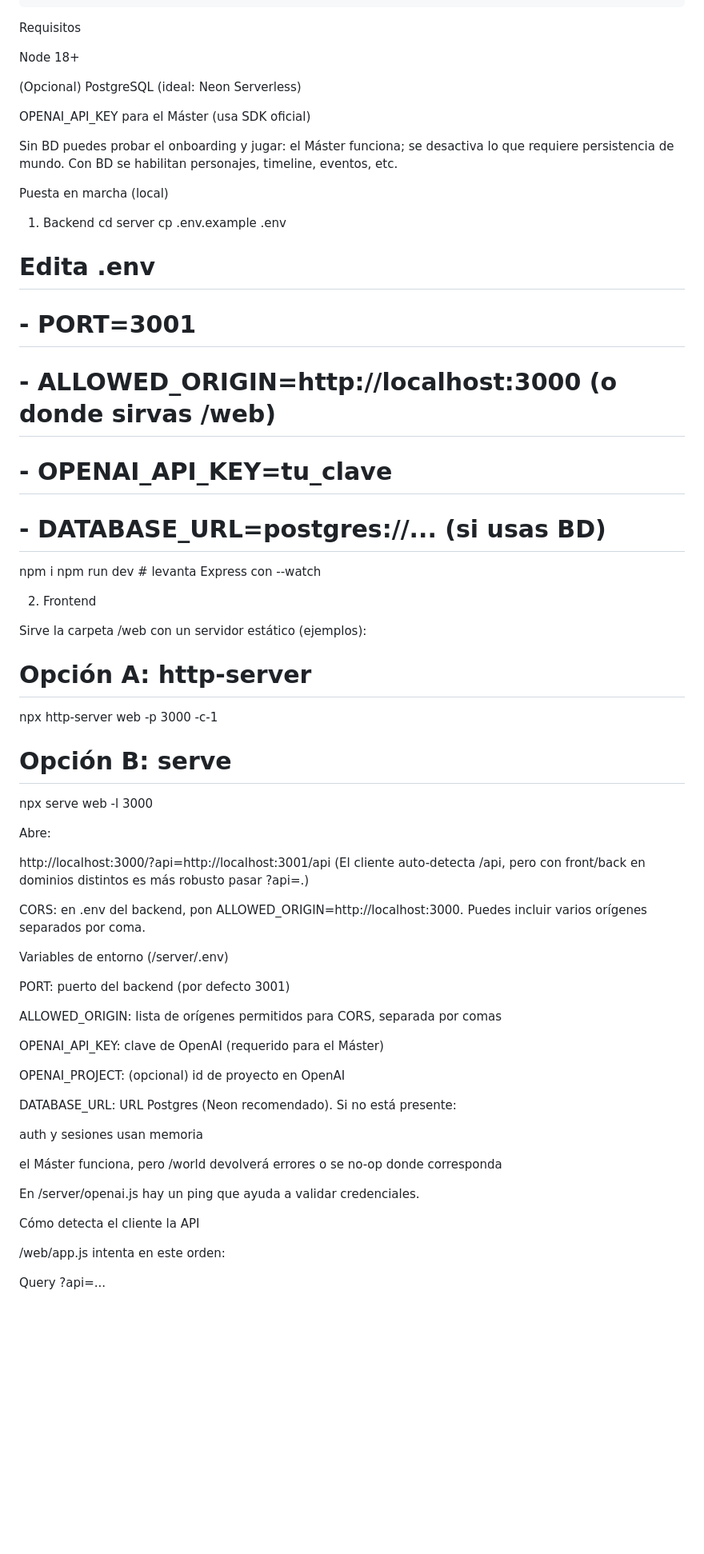
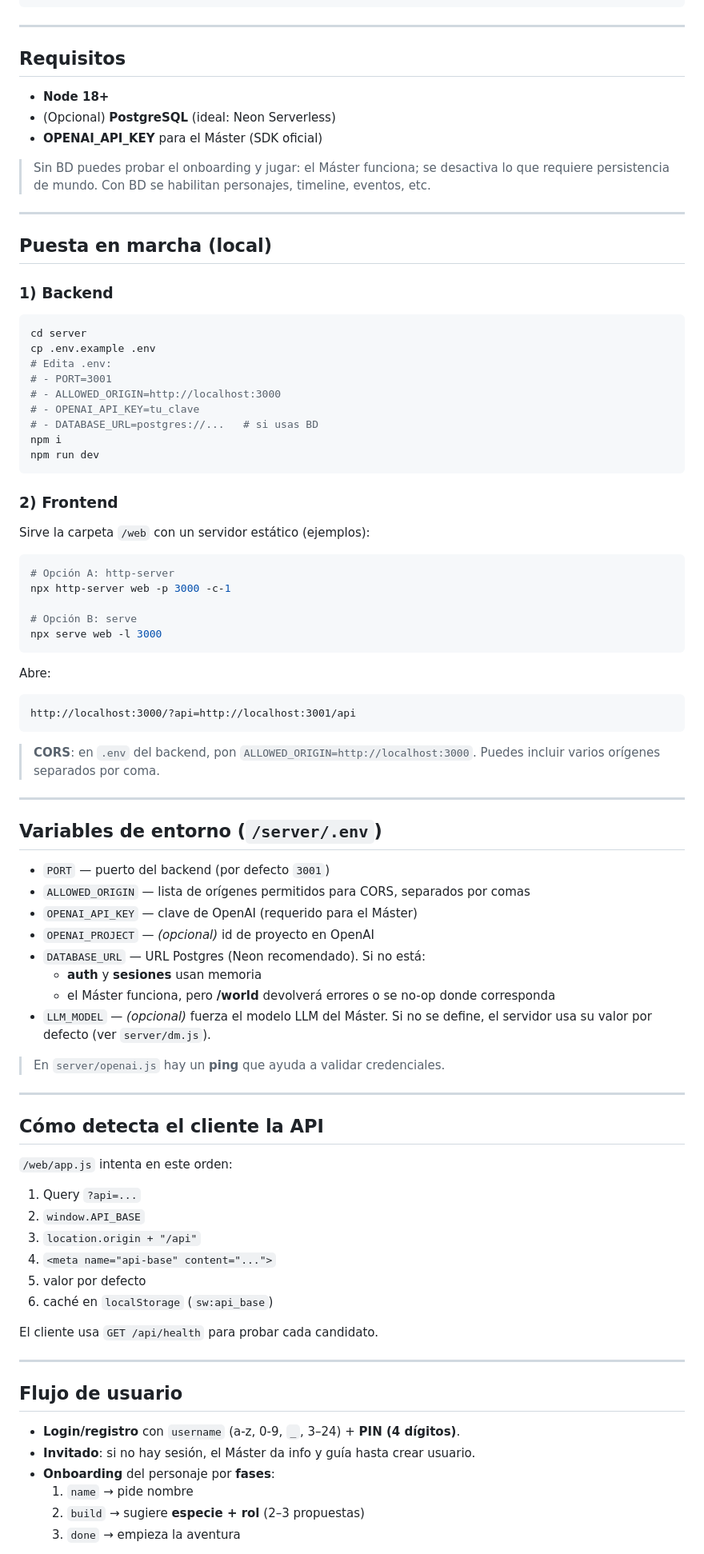
Before and after one commit to aizetachan/galaxia-sw, a Markdown page: README.md, the part around the change printed below. Shown: that part at 80% size. GitHub-like rendering; blank space fills up the shorter version.

````diff
--- a/README.md
+++ b/README.md
@@ -29,67 +54,92 @@ Estructura del proyecto:
   └─ package.json
 ```
 
-Requisitos
+---
 
-Node 18+
+## Requisitos
 
-(Opcional) PostgreSQL (ideal: Neon Serverless)
+- **Node 18+**
+- (Opcional) **PostgreSQL** (ideal: Neon Serverless)
+- **OPENAI_API_KEY** para el Máster (SDK oficial)
 
-OPENAI_API_KEY para el Máster (usa SDK oficial)
+> Sin BD puedes probar el onboarding y jugar: el Máster funciona; se desactiva lo que requiere persistencia de mundo. Con BD se habilitan personajes, timeline, eventos, etc.
 
-Sin BD puedes probar el onboarding y jugar: el Máster funciona; se desactiva lo que requiere persistencia de mundo. Con BD se habilitan personajes, timeline, eventos, etc.
+---
 
-Puesta en marcha (local)
-1) Backend
+## Puesta en marcha (local)
+
+### 1) Backend
+
+```bash
 cd server
 cp .env.example .env
-# Edita .env
+# Edita .env:
 # - PORT=3001
-# - ALLOWED_ORIGIN=http://localhost:3000 (o donde sirvas /web)
+# - ALLOWED_ORIGIN=http://localhost:3000
 # - OPENAI_API_KEY=tu_clave
-# - DATABASE_URL=postgres://... (si usas BD)
+# - DATABASE_URL=postgres://...   # si usas BD
 npm i
-npm run dev         # levanta Express con --watch
+npm run dev
+```
 
-2) Frontend
+### 2) Frontend
 
-Sirve la carpeta /web con un servidor estático (ejemplos):
+Sirve la carpeta `/web` con un servidor estático (ejemplos):
 
+```bash
 # Opción A: http-server
 npx http-server web -p 3000 -c-1
 
 # Opción B: serve
 npx serve web -l 3000
-
+```
 
 Abre:
 
+```
 http://localhost:3000/?api=http://localhost:3001/api
-(El cliente auto-detecta /api, pero con front/back en dominios distintos es más robusto pasar ?api=.)
+```
 
-CORS: en .env del backend, pon ALLOWED_ORIGIN=http://localhost:3000. Puedes incluir varios orígenes separados por coma.
+> **CORS**: en `.env` del backend, pon `ALLOWED_ORIGIN=http://localhost:3000`. Puedes incluir varios orígenes separados por coma.
 
-Variables de entorno (/server/.env)
+---
 
-PORT: puerto del backend (por defecto 3001)
+## Variables de entorno (`/server/.env`)
 
-ALLOWED_ORIGIN: lista de orígenes permitidos para CORS, separada por comas
+- `PORT` — puerto del backend (por defecto `3001`)
+- `ALLOWED_ORIGIN` — lista de orígenes permitidos para CORS, separados por comas
+- `OPENAI_API_KEY` — clave de OpenAI (requerido para el Máster)
+- `OPENAI_PROJECT` — *(opcional)* id de proyecto en OpenAI
+- `DATABASE_URL` — URL Postgres (Neon recomendado). Si no está:
+  - **auth** y **sesiones** usan memoria
+  - el Máster funciona, pero **/world** devolverá errores o se no-op donde corresponda
+- `LLM_MODEL` — *(opcional)* fuerza el modelo LLM del Máster. Si no se define, el servidor usa su valor por defecto (ver `server/dm.js`).
 
-OPENAI_API_KEY: clave de OpenAI (requerido para el Máster)
+> En `server/openai.js` hay un **ping** que ayuda a validar credenciales.
 
-OPENAI_PROJECT: (opcional) id de proyecto en OpenAI
+---
 
-DATABASE_URL: URL Postgres (Neon recomendado). Si no está presente:
+## Cómo detecta el cliente la API
 
-auth y sesiones usan memoria
+`/web/app.js` intenta en este orden:
 
-el Máster funciona, pero /world devolverá errores o se no-op donde corresponda
+1. Query `?api=...`
+2. `window.API_BASE`
+3. `location.origin + "/api"`
+4. `<meta name="api-base" content="...">`
+5. valor por defecto
+6. caché en `localStorage` (`sw:api_base`)
 
-En /server/openai.js hay un ping que ayuda a validar credenciales.
+El cliente usa `GET /api/health` para probar cada candidato.
 
-Cómo detecta el cliente la API
+---
 
-/web/app.js intenta en este orden:
+## Flujo de usuario
 
-Query ?api=...
+- **Login/registro** con `username` (a-z, 0-9, `_`, 3–24) + **PIN (4 dígitos)**.
+- **Invitado**: si no hay sesión, el Máster da info y guía hasta crear usuario.
+- **Onboarding** del personaje por **fases**:
+  1. `name` → pide nombre
+  2. `build` → sugiere **especie + rol** (2–3 propuestas)
+  3. `done` → empieza la aventura
 
````
Also changed, not shown: other parts of README.md (+145 -143 lines).
